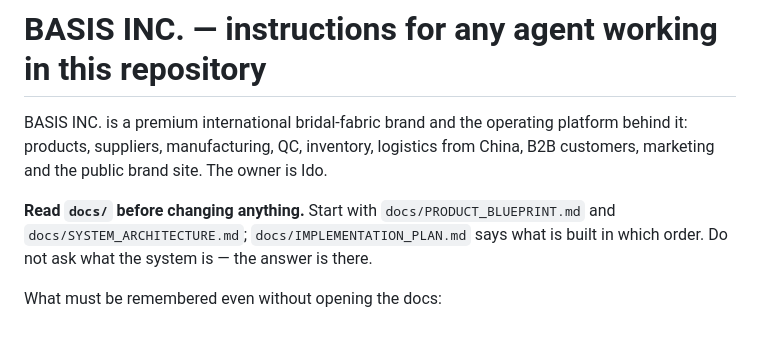
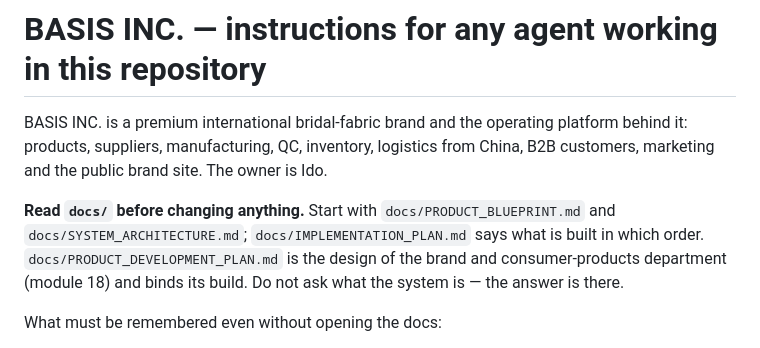
Before and after one commit to idogolan4955/BASIS-INC, a Markdown page: CLAUDE.md, the part around the change. Rendered like a GitHub page.

```diff
--- a/CLAUDE.md
+++ b/CLAUDE.md
@@ -2,7 +2,7 @@
 
 BASIS INC. is a premium international bridal-fabric brand and the operating platform behind it: products, suppliers, manufacturing, QC, inventory, logistics from China, B2B customers, marketing and the public brand site. The owner is Ido.
 
-**Read `docs/` before changing anything.** Start with `docs/PRODUCT_BLUEPRINT.md` and `docs/SYSTEM_ARCHITECTURE.md`; `docs/IMPLEMENTATION_PLAN.md` says what is built in which order. Do not ask what the system is — the answer is there.
+**Read `docs/` before changing anything.** Start with `docs/PRODUCT_BLUEPRINT.md` and `docs/SYSTEM_ARCHITECTURE.md`; `docs/IMPLEMENTATION_PLAN.md` says what is built in which order. `docs/PRODUCT_DEVELOPMENT_PLAN.md` is the design of the brand and consumer-products department (module 18) and binds its build. Do not ask what the system is — the answer is there.
 
 What must be remembered even without opening the docs:
 
```
Also changed, not shown: docs/IMPLEMENTATION_PLAN.md (+4 -0 lines), docs/PRODUCT_DEVELOPMENT_PLAN.md (added, +268 -0 lines).
